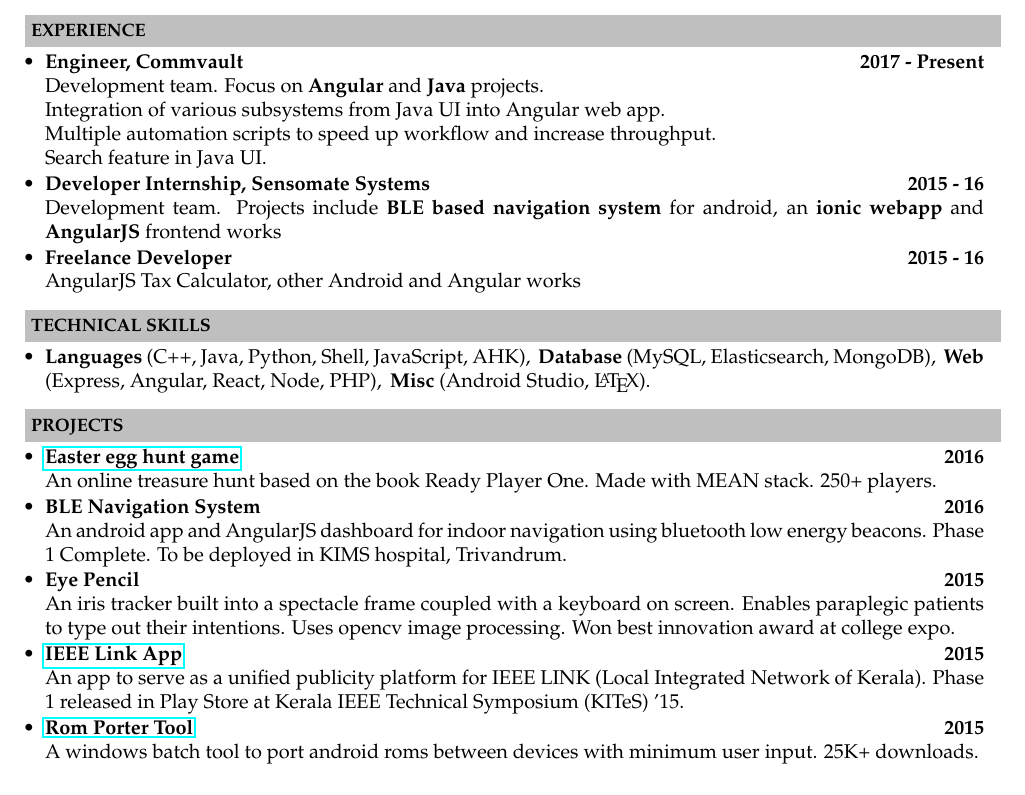
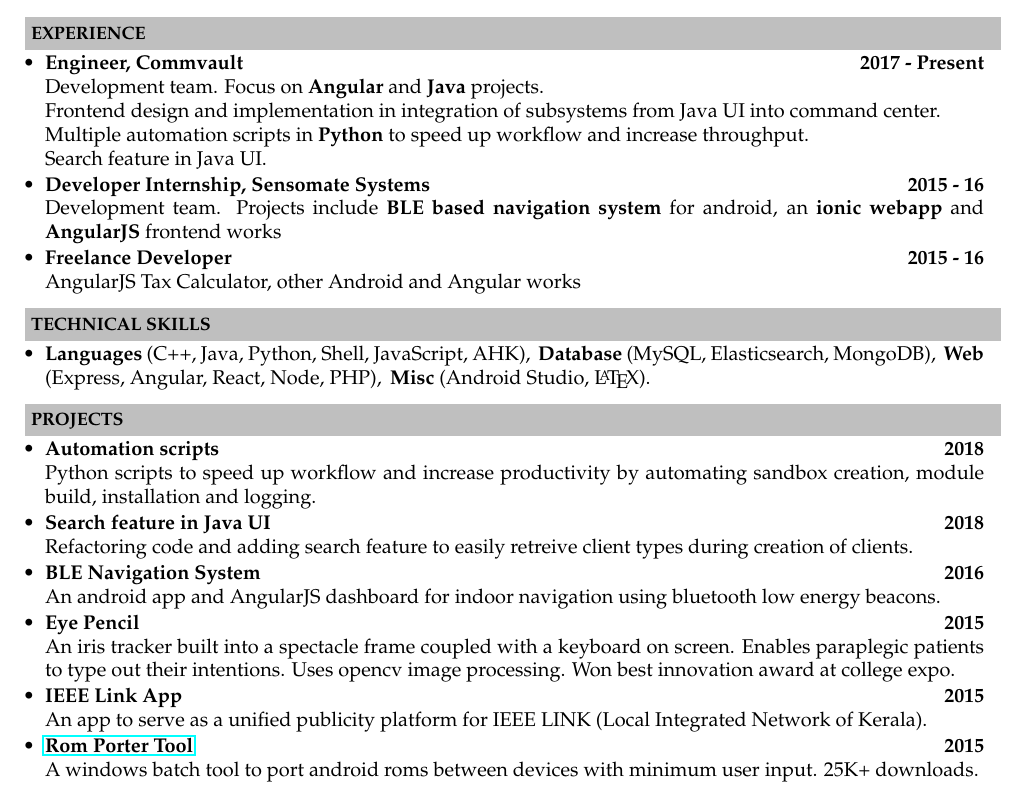
Before and after one commit to moonblade/Resume, a LaTeX CV (resume.tex): part of the page, cut so that both start at the same text. Compiled offline with pdfLaTeX.

Commit message:
more lines

```diff
--- a/resume.tex
+++ b/resume.tex
@@ -84,8 +84,8 @@
 \begin{noSepItemize}
 \item \noindent \textbf{Engineer, Commvault} \when{2017 - Present}\\
 	\indent Development team. Focus on \textbf{Angular} and \textbf{Java} projects.\\
-	\indent Integration of various subsystems from Java UI into Angular web app.\\
-	\indent Multiple automation scripts to speed up workflow and increase throughput.\\
+	\indent Frontend design and implementation in integration of subsystems from Java UI into command center.\\
+	\indent Multiple automation scripts in \textbf{Python} to speed up workflow and increase throughput.\\
 	\indent Search feature in Java UI.
 \item \noindent \textbf{Developer Internship, Sensomate Systems} \when{2015 - 16}\\
 	\indent Development team. Projects include \textbf{BLE based navigation system} for android, an \textbf{ionic webapp} and \textbf{AngularJS} frontend works
@@ -101,17 +101,23 @@
 \resheading{\textbf{PROJECTS} }\\[\lsep]
 % \begin{itemize}
 \begin{noSepItemize}
-\item \textbf{\href{https://github.com/moonblade/gunt}{Easter egg hunt game}} \when{2016}\\
-	An online treasure hunt based on the book Ready Player One. Made with MEAN stack. 250+ players.
+\item \textbf{Automation scripts} \when{2018}\\
+	Python scripts to speed up workflow and increase productivity by automating sandbox creation, module build, installation and logging.
+\item \textbf{Search feature in Java UI} \when{2018}\\
+Refactoring code and adding search feature to easily retreive client types during creation of clients.
+% \item \textbf{\href{https://github.com/moonblade/gunt}{Easter egg hunt game}} \when{2016}\\
+% 	An online treasure hunt based on the book Ready Player One. Made with MEAN stack. 250+ players.
 % \item \textbf{\href{https://github.com/moonblade/machineLearning/tree/master/faceRecognition}{Face recognition using machine learning}} \when{2016}\\
 % 	A program written in python (opencv) and octave, that uses neural networks to classify faces.
 \item \textbf{BLE Navigation System} \when{2016}\\
-	An android app and AngularJS dashboard for indoor navigation using bluetooth low energy beacons. Phase 1 Complete. To be deployed in KIMS hospital, Trivandrum.
+	An android app and AngularJS dashboard for indoor navigation using bluetooth low energy beacons.
+	% Phase 1 Complete. To be deployed in KIMS hospital, Trivandrum.
 \item \textbf{Eye Pencil} \when{2015}\\
 	An iris tracker built into a spectacle frame coupled with a keyboard on screen. Enables paraplegic patients to type out their intentions. Uses opencv image processing. Won best innovation award at college expo.
-\item \textbf{\href{https://play.google.com/store/apps/details?id=com.juggleclouds.ieeelink}{IEEE Link App}} \when{2015}\\
+\item \textbf{IEEE Link App} \when{2015}\\
+	% \href{https://play.google.com/store/apps/details?id=com.juggleclouds.ieeelink}{IEEE Link App}
 	An app to serve as a unified publicity platform for IEEE LINK (Local Integrated Network of Kerala).
-	Phase 1 released in Play Store at Kerala IEEE Technical Symposium (KITeS) '15.
+	% Phase 1 released in Play Store at Kerala IEEE Technical Symposium (KITeS) '15.
 \item \textbf{\href{http://forum.xda-developers.com/showthread.php?t=2276871}{Rom Porter Tool}} \when{2015}\\
 	A windows batch tool to port android roms between devices with minimum user input. 25K+ downloads.
 % \end{itemize}
```
Also changed, not shown: resume.pdf, 3 other files.
